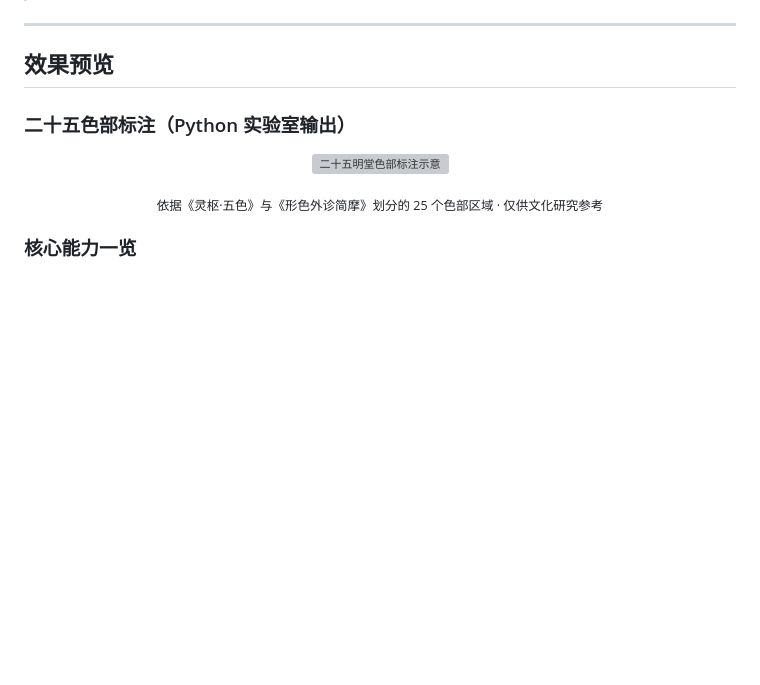
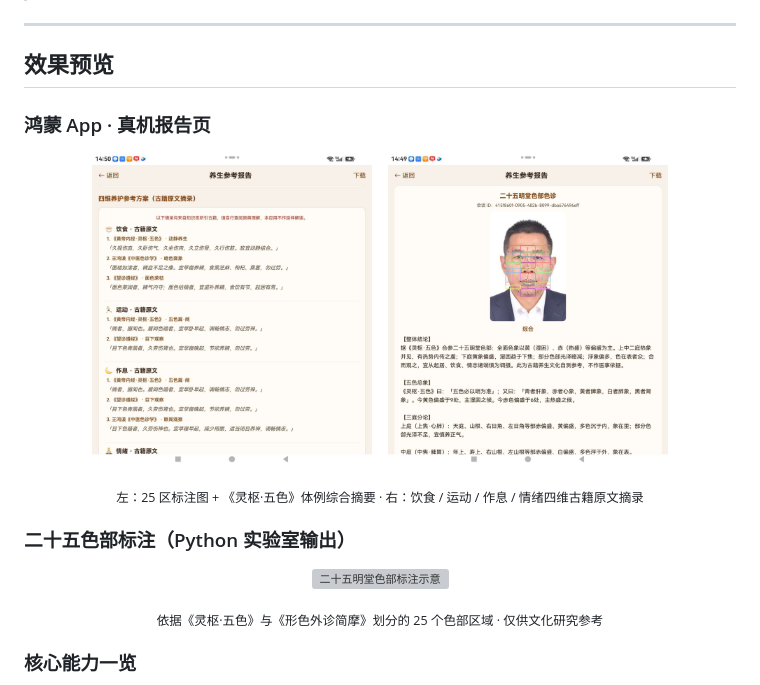
Before and after one commit to qhdhao13/face-diagnosis-app, a Markdown page: README.md, the part around the change. GitHub-like rendering; pictures changed too: docs/screenshots/report-region25.jpg (added), docs/screenshots/report-wellness.jpg (added); blank space fills up the shorter version; grey boxes are pictures that could not be loaded.

Commit message:
docs: README 增加鸿蒙 App 真机报告页截图
展示 25 色部标注报告与四维养护古籍摘录，提升 GitHub 仓库可读性。

Co-authored-by: Cursor <cursoragent@cursor.com>

```diff
--- a/README.md
+++ b/README.md
@@ -41,6 +41,18 @@
 ---
 
 ## 效果预览
+
+### 鸿蒙 App · 真机报告页
+
+<p align="center">
+  <img src="docs/screenshots/report-region25.jpg" alt="二十五明堂色部色诊报告：标注图与古籍体例综合摘要" width="280"/>
+  &nbsp;&nbsp;
+  <img src="docs/screenshots/report-wellness.jpg" alt="四维养护参考方案：饮食运动作息情绪古籍原文" width="280"/>
+</p>
+
+<p align="center">
+  <sub>左：25 区标注图 + 《灵枢·五色》体例综合摘要 · 右：饮食 / 运动 / 作息 / 情绪四维古籍原文摘录</sub>
+</p>
 
 ### 二十五色部标注（Python 实验室输出）
 
```
